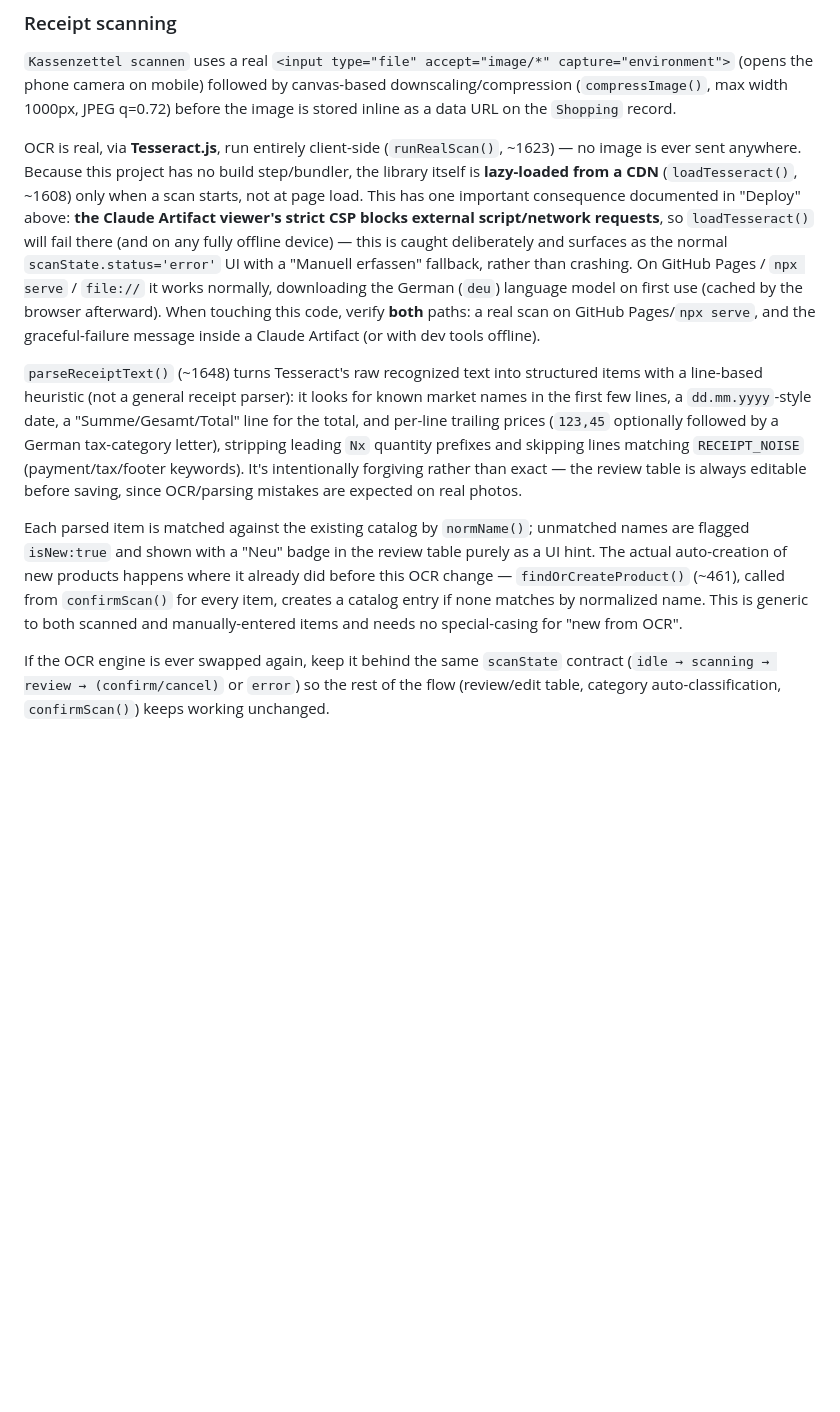
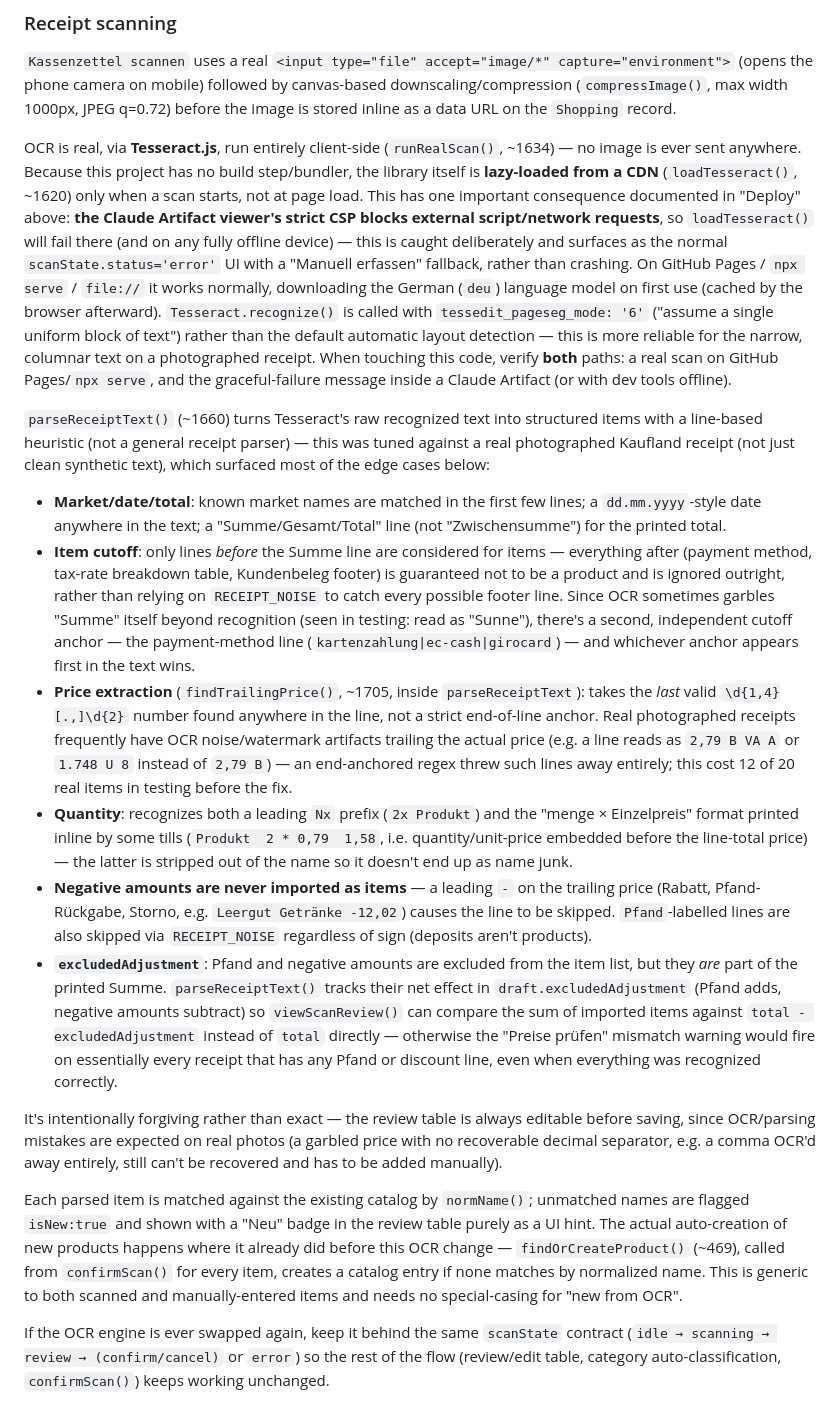
Before and after one commit to CarloMeier1981/einkaufs-app, a Markdown page: CLAUDE.md, the part around one of its changes. Rendered like a GitHub page; blank space fills up the shorter version.

```diff
--- a/CLAUDE.md
+++ b/CLAUDE.md
@@ -68,11 +68,19 @@ Single JSON blob in `localStorage`, shape defined by `freshStore()`:
 
 `Kassenzettel scannen` uses a real `<input type="file" accept="image/*" capture="environment">` (opens the phone camera on mobile) followed by canvas-based downscaling/compression (`compressImage()`, max width 1000px, JPEG q=0.72) before the image is stored inline as a data URL on the `Shopping` record.
 
-OCR is real, via **Tesseract.js**, run entirely client-side (`runRealScan()`, ~1623) — no image is ever sent anywhere. Because this project has no build step/bundler, the library itself is **lazy-loaded from a CDN** (`loadTesseract()`, ~1608) only when a scan starts, not at page load. This has one important consequence documented in "Deploy" above: **the Claude Artifact viewer's strict CSP blocks external script/network requests**, so `loadTesseract()` will fail there (and on any fully offline device) — this is caught deliberately and surfaces as the normal `scanState.status='error'` UI with a "Manuell erfassen" fallback, rather than crashing. On GitHub Pages / `npx serve` / `file://` it works normally, downloading the German (`deu`) language model on first use (cached by the browser afterward). When touching this code, verify **both** paths: a real scan on GitHub Pages/`npx serve`, and the graceful-failure message inside a Claude Artifact (or with dev tools offline).
+OCR is real, via **Tesseract.js**, run entirely client-side (`runRealScan()`, ~1634) — no image is ever sent anywhere. Because this project has no build step/bundler, the library itself is **lazy-loaded from a CDN** (`loadTesseract()`, ~1620) only when a scan starts, not at page load. This has one important consequence documented in "Deploy" above: **the Claude Artifact viewer's strict CSP blocks external script/network requests**, so `loadTesseract()` will fail there (and on any fully offline device) — this is caught deliberately and surfaces as the normal `scanState.status='error'` UI with a "Manuell erfassen" fallback, rather than crashing. On GitHub Pages / `npx serve` / `file://` it works normally, downloading the German (`deu`) language model on first use (cached by the browser afterward). `Tesseract.recognize()` is called with `tessedit_pageseg_mode: '6'` ("assume a single uniform block of text") rather than the default automatic layout detection — this is more reliable for the narrow, columnar text on a photographed receipt. When touching this code, verify **both** paths: a real scan on GitHub Pages/`npx serve`, and the graceful-failure message inside a Claude Artifact (or with dev tools offline).
 
-`parseReceiptText()` (~1648) turns Tesseract's raw recognized text into structured items with a line-based heuristic (not a general receipt parser): it looks for known market names in the first few lines, a `dd.mm.yyyy`-style date, a "Summe/Gesamt/Total" line for the total, and per-line trailing prices (`123,45` optionally followed by a German tax-category letter), stripping leading `Nx` quantity prefixes and skipping lines matching `RECEIPT_NOISE` (payment/tax/footer keywords). It's intentionally forgiving rather than exact — the review table is always editable before saving, since OCR/parsing mistakes are expected on real photos.
+`parseReceiptText()` (~1660) turns Tesseract's raw recognized text into structured items with a line-based heuristic (not a general receipt parser) — this was tuned against a real photographed Kaufland receipt (not just clean synthetic text), which surfaced most of the edge cases below:
+- **Market/date/total**: known market names are matched in the first few lines; a `dd.mm.yyyy`-style date anywhere in the text; a "Summe/Gesamt/Total" line (not "Zwischensumme") for the printed total.
+- **Item cutoff**: only lines *before* the Summe line are considered for items — everything after (payment method, tax-rate breakdown table, Kundenbeleg footer) is guaranteed not to be a product and is ignored outright, rather than relying on `RECEIPT_NOISE` to catch every possible footer line. Since OCR sometimes garbles "Summe" itself beyond recognition (seen in testing: read as "Sunne"), there's a second, independent cutoff anchor — the payment-method line (`kartenzahlung|ec-cash|girocard`) — and whichever anchor appears first in the text wins.
+- **Price extraction** (`findTrailingPrice()`, ~1705, inside `parseReceiptText`): takes the *last* valid `\d{1,4}[.,]\d{2}` number found anywhere in the line, not a strict end-of-line anchor. Real photographed receipts frequently have OCR noise/watermark artifacts trailing the actual price (e.g. a line reads as `2,79 B VA A` or `1.748 U 8` instead of `2,79 B`) — an end-anchored regex threw such lines away entirely; this cost 12 of 20 real items in testing before the fix.
+- **Quantity**: recognizes both a leading `Nx` prefix (`2x Produkt`) and the "menge × Einzelpreis" format printed inline by some tills (`Produkt  2 * 0,79  1,58`, i.e. quantity/unit-price embedded before the line-total price) — the latter is stripped out of the name so it doesn't end up as name junk.
+- **Negative amounts are never imported as items** — a leading `-` on the trailing price (Rabatt, Pfand-Rückgabe, Storno, e.g. `Leergut Getränke -12,02`) causes the line to be skipped. `Pfand`-labelled lines are also skipped via `RECEIPT_NOISE` regardless of sign (deposits aren't products).
+- **`excludedAdjustment`**: Pfand and negative amounts are excluded from the item list, but they *are* part of the printed Summe. `parseReceiptText()` tracks their net effect in `draft.excludedAdjustment` (Pfand adds, negative amounts subtract) so `viewScanReview()` can compare the sum of imported items against `total - excludedAdjustment` instead of `total` directly — otherwise the "Preise prüfen" mismatch warning would fire on essentially every receipt that has any Pfand or discount line, even when everything was recognized correctly.
 
-Each parsed item is matched against the existing catalog by `normName()`; unmatched names are flagged `isNew:true` and shown with a "Neu" badge in the review table purely as a UI hint. The actual auto-creation of new products happens where it already did before this OCR change — `findOrCreateProduct()` (~461), called from `confirmScan()` for every item, creates a catalog entry if none matches by normalized name. This is generic to both scanned and manually-entered items and needs no special-casing for "new from OCR".
+It's intentionally forgiving rather than exact — the review table is always editable before saving, since OCR/parsing mistakes are expected on real photos (a garbled price with no recoverable decimal separator, e.g. a comma OCR'd away entirely, still can't be recovered and has to be added manually).
+
+Each parsed item is matched against the existing catalog by `normName()`; unmatched names are flagged `isNew:true` and shown with a "Neu" badge in the review table purely as a UI hint. The actual auto-creation of new products happens where it already did before this OCR change — `findOrCreateProduct()` (~469), called from `confirmScan()` for every item, creates a catalog entry if none matches by normalized name. This is generic to both scanned and manually-entered items and needs no special-casing for "new from OCR".
 
 If the OCR engine is ever swapped again, keep it behind the same `scanState` contract (`idle → scanning → review → (confirm/cancel)` or `error`) so the rest of the flow (review/edit table, category auto-classification, `confirmScan()`) keeps working unchanged.
 
```
Also changed, not shown: other parts of CLAUDE.md (+31 -18 lines).
